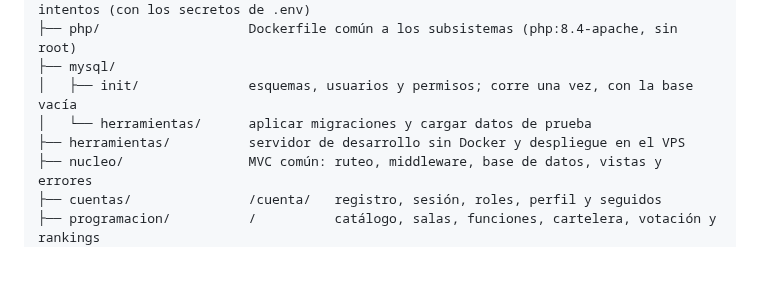
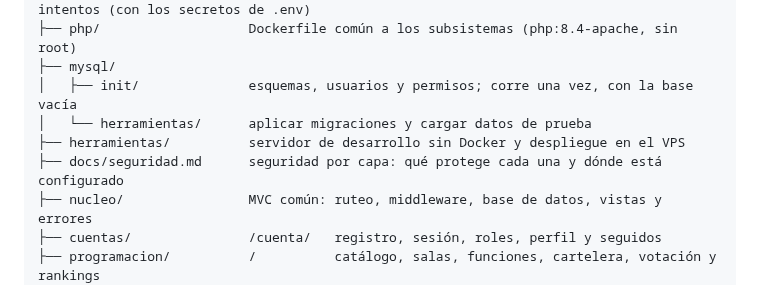
Before and after one commit to cerberus-paw/backend-indiecinema, a Markdown page: README.md, the part around the change. GitHub-like rendering; blank space fills up the shorter version.

Commit message:
docs: capas de red y sistema operativo del documento de seguridad (IC-130)

```diff
--- a/README.md
+++ b/README.md
@@ -22,6 +22,7 @@ backend-indiecinema/
 │   ├── init/              esquemas, usuarios y permisos; corre una vez, con la base vacía
 │   └── herramientas/      aplicar migraciones y cargar datos de prueba
 ├── herramientas/          servidor de desarrollo sin Docker y despliegue en el VPS
+├── docs/seguridad.md      seguridad por capa: qué protege cada una y dónde está configurado
 ├── nucleo/                MVC común: ruteo, middleware, base de datos, vistas y errores
 ├── cuentas/               /cuenta/   registro, sesión, roles, perfil y seguidos
 ├── programacion/          /          catálogo, salas, funciones, cartelera, votación y rankings
```
Also changed, not shown: docs/seguridad.md (added, +33 -0 lines).
